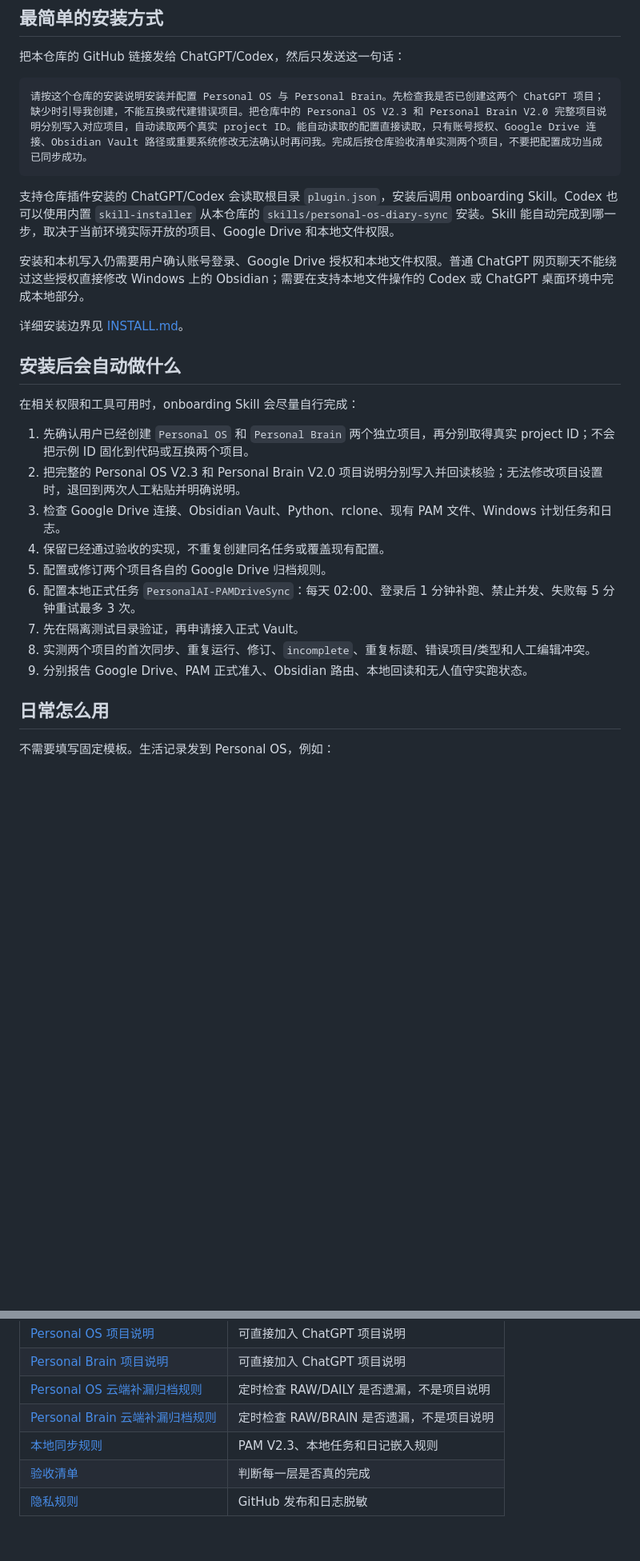
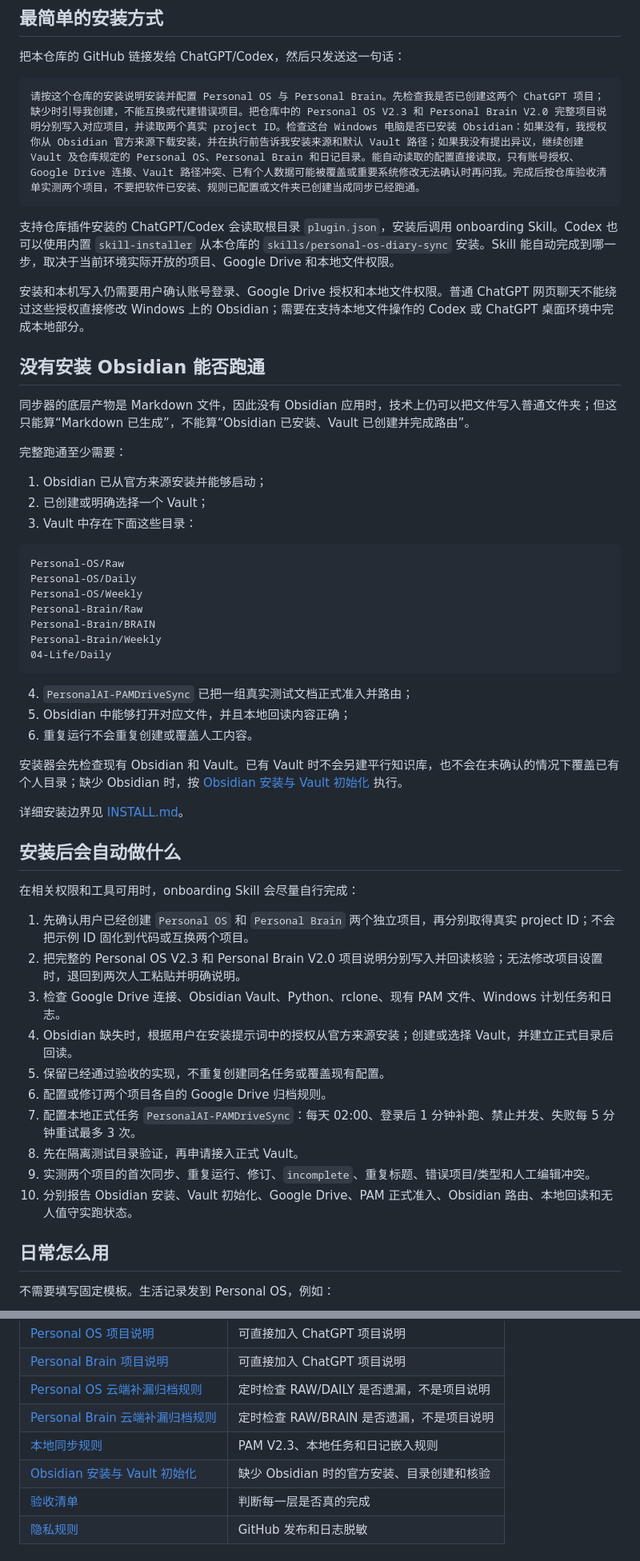
Before and after one commit to ganghuxie/personal-os-diary-sync, a Markdown page: README.md, 2 parts joined by grey strips. Shown at 80% size. GitHub-like rendering; blank space fills up the shorter version.

Commit message:
Add Obsidian bootstrap and Work mode onboarding

````diff
--- a/README.md
+++ b/README.md
@@ -86,12 +97,38 @@ Personal Brain 项目聊天
 把本仓库的 GitHub 链接发给 ChatGPT/Codex，然后只发送这一句话：
 
 ```text
-请按这个仓库的安装说明安装并配置 Personal OS 与 Personal Brain。先检查我是否已创建这两个 ChatGPT 项目；缺少时引导我创建，不能互换或代建错误项目。把仓库中的 Personal OS V2.3 和 Personal Brain V2.0 完整项目说明分别写入对应项目，自动读取两个真实 project ID。能自动读取的配置直接读取，只有账号授权、Google Drive 连接、Obsidian Vault 路径或重要系统修改无法确认时再问我。完成后按仓库验收清单实测两个项目，不要把配置成功当成已同步成功。
+请按这个仓库的安装说明安装并配置 Personal OS 与 Personal Brain。先检查我是否已创建这两个 ChatGPT 项目；缺少时引导我创建，不能互换或代建错误项目。把仓库中的 Personal OS V2.3 和 Personal Brain V2.0 完整项目说明分别写入对应项目，并读取两个真实 project ID。检查这台 Windows 电脑是否已安装 Obsidian：如果没有，我授权你从 Obsidian 官方来源下载安装，并在执行前告诉我安装来源和默认 Vault 路径；如果我没有提出异议，继续创建 Vault 及仓库规定的 Personal OS、Personal Brain 和日记目录。能自动读取的配置直接读取，只有账号授权、Google Drive 连接、Vault 路径冲突、已有个人数据可能被覆盖或重要系统修改无法确认时再问我。完成后按仓库验收清单实测两个项目，不要把软件已安装、规则已配置或文件夹已创建当成同步已经跑通。
 ```
 
 支持仓库插件安装的 ChatGPT/Codex 会读取根目录 `plugin.json`，安装后调用 onboarding Skill。Codex 也可以使用内置 `skill-installer` 从本仓库的 `skills/personal-os-diary-sync` 安装。Skill 能自动完成到哪一步，取决于当前环境实际开放的项目、Google Drive 和本地文件权限。
 
 安装和本机写入仍需要用户确认账号登录、Google Drive 授权和本地文件权限。普通 ChatGPT 网页聊天不能绕过这些授权直接修改 Windows 上的 Obsidian；需要在支持本地文件操作的 Codex 或 ChatGPT 桌面环境中完成本地部分。
+
+## 没有安装 Obsidian 能否跑通
+
+同步器的底层产物是 Markdown 文件，因此没有 Obsidian 应用时，技术上仍可以把文件写入普通文件夹；但这只能算“Markdown 已生成”，不能算“Obsidian 已安装、Vault 已创建并完成路由”。
+
+完整跑通至少需要：
+
+1. Obsidian 已从官方来源安装并能够启动；
+2. 已创建或明确选择一个 Vault；
+3. Vault 中存在下面这些目录：
+
+```text
+Personal-OS/Raw
+Personal-OS/Daily
+Personal-OS/Weekly
+Personal-Brain/Raw
+Personal-Brain/BRAIN
+Personal-Brain/Weekly
+04-Life/Daily
+```
+
+4. `PersonalAI-PAMDriveSync` 已把一组真实测试文档正式准入并路由；
+5. Obsidian 中能够打开对应文件，并且本地回读内容正确；
+6. 重复运行不会重复创建或覆盖人工内容。
+
+安装器会先检查现有 Obsidian 和 Vault。已有 Vault 时不会另建平行知识库，也不会在未确认的情况下覆盖已有个人目录；缺少 Obsidian 时，按 [Obsidian 安装与 Vault 初始化](skills/personal-os-diary-sync/references/obsidian-setup.md) 执行。
 
 详细安装边界见 [INSTALL.md](INSTALL.md)。
 
@@ -102,12 +139,13 @@ Personal Brain 项目聊天
 1. 先确认用户已经创建 `Personal OS` 和 `Personal Brain` 两个独立项目，再分别取得真实 project ID；不会把示例 ID 固化到代码或互换两个项目。
 2. 把完整的 Personal OS V2.3 和 Personal Brain V2.0 项目说明分别写入并回读核验；无法修改项目设置时，退回到两次人工粘贴并明确说明。
 3. 检查 Google Drive 连接、Obsidian Vault、Python、rclone、现有 PAM 文件、Windows 计划任务和日志。
-4. 保留已经通过验收的实现，不重复创建同名任务或覆盖现有配置。
-5. 配置或修订两个项目各自的 Google Drive 归档规则。
-6. 配置本地正式任务 `PersonalAI-PAMDriveSync`：每天 02:00、登录后 1 分钟补跑、禁止并发、失败每 5 分钟重试最多 3 次。
-7. 先在隔离测试目录验证，再申请接入正式 Vault。
-8. 实测两个项目的首次同步、重复运行、修订、`incomplete`、重复标题、错误项目/类型和人工编辑冲突。
-9. 分别报告 Google Drive、PAM 正式准入、Obsidian 路由、本地回读和无人值守实跑状态。
+4. Obsidian 缺失时，根据用户在安装提示词中的授权从官方来源安装；创建或选择 Vault，并建立正式目录后回读。
+5. 保留已经通过验收的实现，不重复创建同名任务或覆盖现有配置。
+6. 配置或修订两个项目各自的 Google Drive 归档规则。
+7. 配置本地正式任务 `PersonalAI-PAMDriveSync`：每天 02:00、登录后 1 分钟补跑、禁止并发、失败每 5 分钟重试最多 3 次。
+8. 先在隔离测试目录验证，再申请接入正式 Vault。
+9. 实测两个项目的首次同步、重复运行、修订、`incomplete`、重复标题、错误项目/类型和人工编辑冲突。
+10. 分别报告 Obsidian 安装、Vault 初始化、Google Drive、PAM 正式准入、Obsidian 路由、本地回读和无人值守实跑状态。
 
 ## 日常怎么用
 
@@ -182,6 +220,7 @@ Personal Brain V2.0 项目说明及 RAW/BRAIN 协议已从实际项目设置回
 | [Personal OS 云端补漏归档规则](skills/personal-os-diary-sync/references/personal-os-rules.md) | 定时检查 RAW/DAILY 是否遗漏，不是项目说明 |
 | [Personal Brain 云端补漏归档规则](skills/personal-os-diary-sync/references/personal-brain-rules.md) | 定时检查 RAW/BRAIN 是否遗漏，不是项目说明 |
 | [本地同步规则](skills/personal-os-diary-sync/references/local-sync.md) | PAM V2.3、本地任务和日记嵌入规则 |
+| [Obsidian 安装与 Vault 初始化](skills/personal-os-diary-sync/references/obsidian-setup.md) | 缺少 Obsidian 时的官方安装、目录创建和核验 |
 | [验收清单](skills/personal-os-diary-sync/references/acceptance.md) | 判断每一层是否真的完成 |
 | [隐私规则](skills/personal-os-diary-sync/references/privacy.md) | GitHub 发布和日志脱敏 |
 
````
Also changed, not shown: other parts of README.md (+11 -0 lines), INSTALL.md (+18 -4 lines), skills/personal-os-diary-sync/SKILL.md (+15 -11 lines), docs/images/05-switch-to-work-mode.jpg (added), 4 other files.
